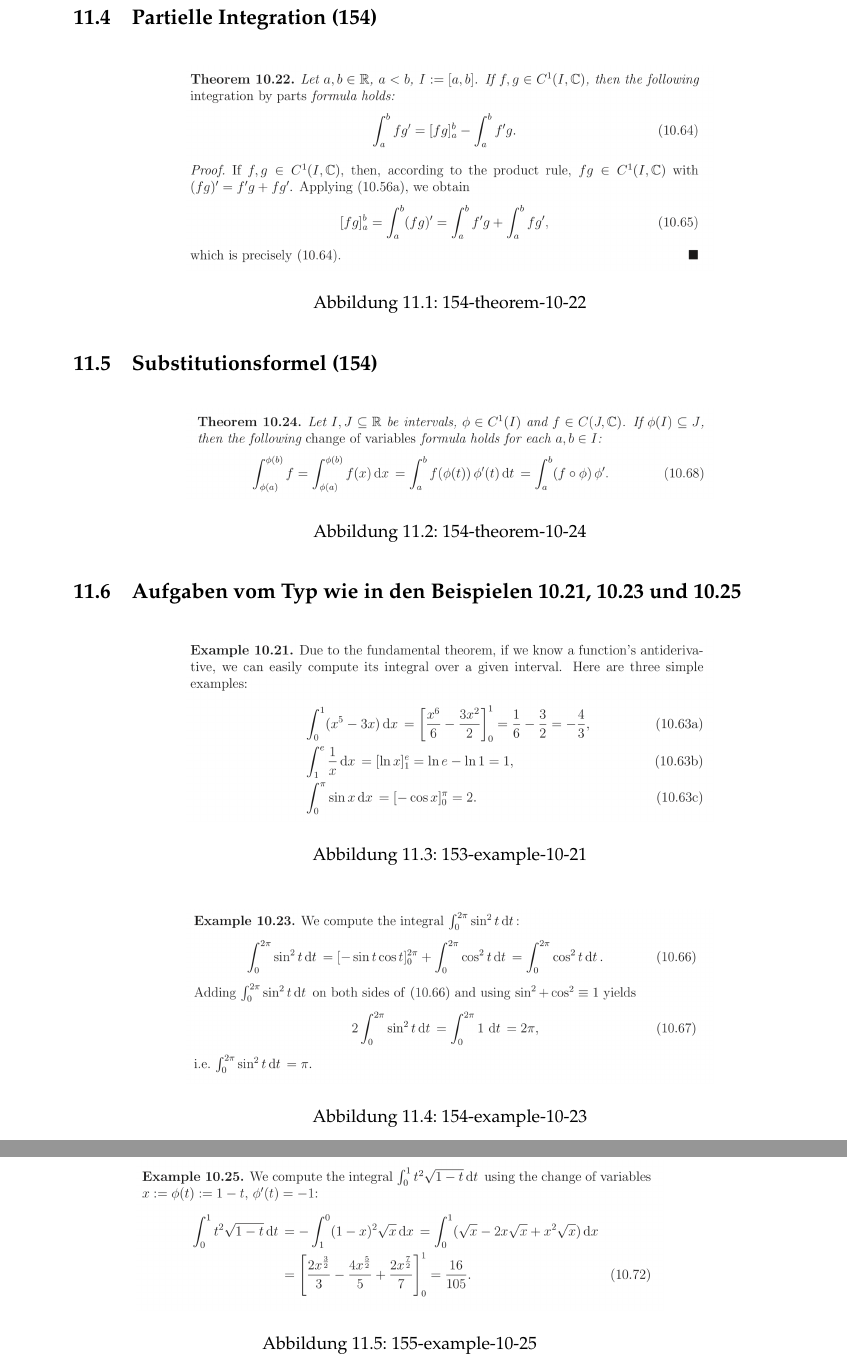
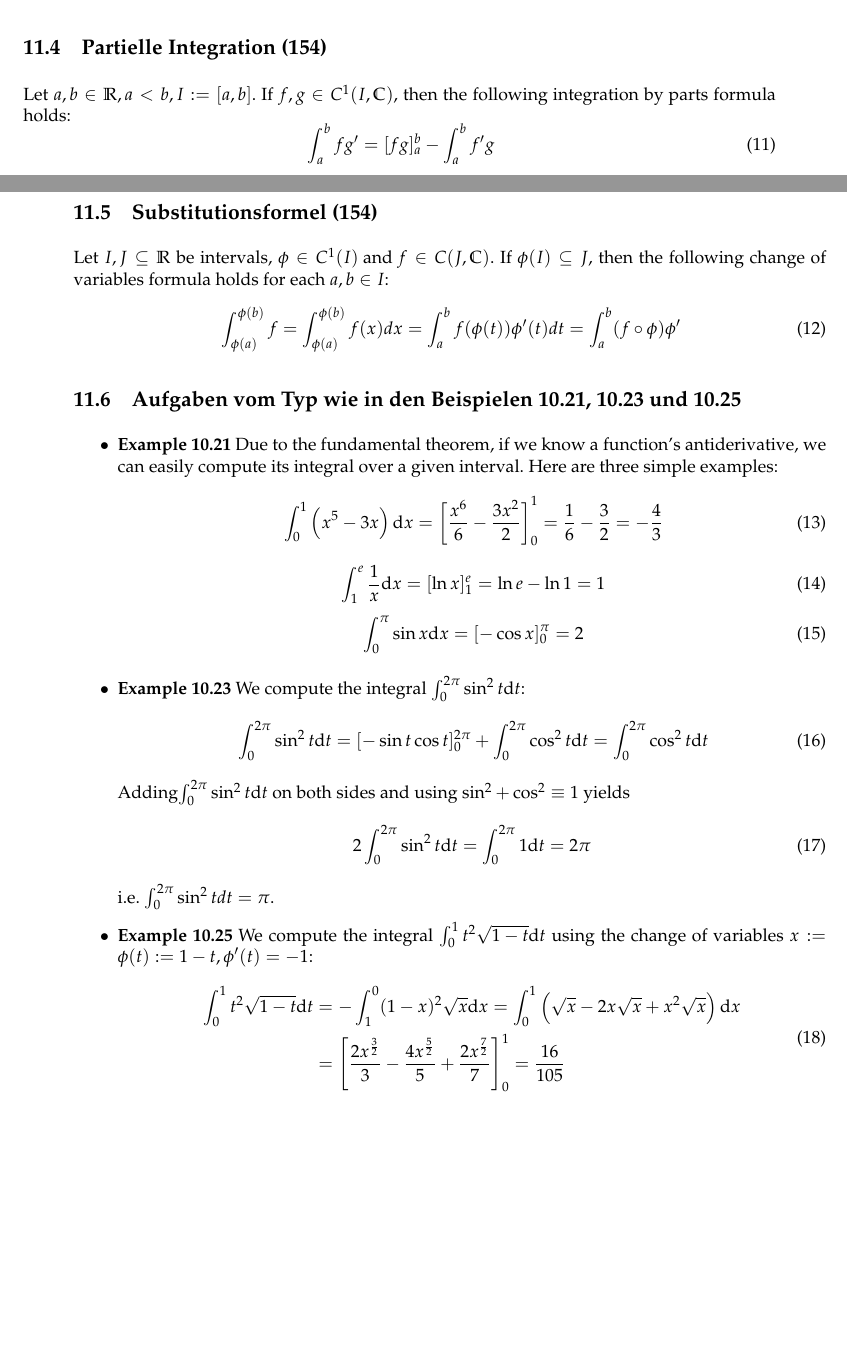
Before and after one commit to ndrsllwngr/analysis1defintionen, a LaTeX document (latex/Analysis+1+-+Defintionen.tex, which reads latex/riemannintegral_auf_kompakten_intervallen.tex): two parts of pages 20 and 21 of 21 before the commit and two parts of pages 19 and 20 of 20 after it, joined at a grey line, cut so that both start at the same text, the shorter picture padded with empty space. The pictures show the PDF file latex/Analysis+1+-+Defintionen.pdf that the author committed with the source.

Commit message:
Finished Riemannintegral

```diff
--- a/latex/riemannintegral_auf_kompakten_intervallen.tex
+++ b/latex/riemannintegral_auf_kompakten_intervallen.tex
@@ -90,5 +90,14 @@ $\text{ If } I \subseteq \mathbb { R } ,f : I \rightarrow \mathbb { K } ,\text{
 
 \subsection{Partielle Integration (154)}
 
-\begin{figure}[H]
-	\centering
+Let $a ,b \in \mathbb { R } ,a < b ,I : = [ a ,b ]$. If $f ,g \in C ^ { 1} ( I ,\mathbb { C } )$, then the following integration by parts formula holds:
+\begin{equation}
+\int _ { a } ^ { b } f g ^ { \prime } = [ f g ] _ { a } ^ { b } - \int _ { a } ^ { b } f ^ { \prime } g
+\end{equation}
+
+%\begin{figure}[H]
+%	\centering
+%  \includegraphics[width=0.7\textwidth]{../img/{154-theorem-10-22}.png}
+%	\caption{154-theorem-10-22}
+%	\label{154-theorem-10-22}
+%\end{figure}
@@ -99,3 +104,7 @@ $\text{ If } I \subseteq \mathbb { R } ,f : I \rightarrow \mathbb { K } ,\text{
 
 \subsection{Substitutionsformel (154)}
+Let $I ,J \subseteq \mathbb { R }$ be intervals, $\phi \in C ^ { 1} ( I ) \text{ and } f \in C ( J ,\mathbb { C } )$. If $\phi ( I ) \subseteq J$, then the following change of variables formula holds for each $a ,b \in I$:
+\begin{equation}
+\int _ { \phi ( a ) } ^ { \phi ( b ) } f = \int _ { \phi ( a ) } ^ { \phi ( b ) } f ( x ) d x = \int _ { a } ^ { b } f ( \phi ( t ) ) \phi ^ { \prime } ( t ) d t = \int _ { a } ^ { b } ( f \circ \phi ) \phi ^ { \prime }
+\end{equation}
 
@@ -106,7 +111,16 @@ $\text{ If } I \subseteq \mathbb { R } ,f : I \rightarrow \mathbb { K } ,\text{
-	\label{154-theorem-10-24}
-\end{figure}
+%\begin{figure}[H]
+%	\centering
+%  \includegraphics[width=0.7\textwidth]{../img/{154-theorem-10-24}.png}
+%	\caption{154-theorem-10-24}
+%	\label{154-theorem-10-24}
+%\end{figure}
 
 \subsection{Aufgaben vom Typ wie in den Beispielen 10.21, 10.23 und 10.25}
 
-\begin{figure}[H]
-	\centering
+\begin{itemize}
+\item \textbf{Example 10.21} Due to the fundamental theorem, if we know a function's antiderivative,
+we can easily compute its integral over a given interval. Here are three simple
+examples:
+\begin{equation}
+ \int _ { 0} ^ { 1} \left( x ^ { 5} - 3x \right) \text{d} x = \left[ \frac { x ^ { 6} } { 6} - \frac { 3x ^ { 2} } { 2} \right] _ { 0} ^ { 1} = \frac { 1} { 6} - \frac { 3} { 2} = - \frac { 4} { 3}
+ \end{equation}
@@ -117 +130,13 @@ $\text{ If } I \subseteq \mathbb { R } ,f : I \rightarrow \mathbb { K } ,\text{
+ \begin{equation}
+\int _ { 0} ^ { \pi } \sin x \text{d} x = [ - \cos x ] _ { 0} ^ { \pi } = 2
+ \end{equation}
 
+\item \textbf{Example 10.23} We compute the integral $\int _ { 0} ^ { 2\pi } \sin ^ { 2} t \text{d}t$:
+\begin{equation}
+\int _ { 0} ^ { 2\pi } \sin ^ { 2} t \text{d} t = [ - \sin t \cos t ] _ { 0} ^ { 2\pi } + \int _ { 0} ^ { 2\pi } \cos ^ { 2} t \text{d} t = \int _ { 0} ^ { 2\pi } \cos ^ { 2} t \text{d} t
+\end{equation}
+Adding$\int _ { 0} ^ { 2\pi } \sin ^ { 2} t \text{d} t$ on both sides and using $\sin ^ { 2} + \cos ^ { 2} \equiv 1$ yields
+\begin{equation}
+2\int _ { 0} ^ { 2\pi } \sin ^ { 2} t \text{d} t = \int _ { 0} ^ { 2\pi } 1 \text{d} t = 2\pi
+\end{equation}
+i.e. $\int _ { 0} ^ { 2\pi } \sin ^ { 2} t d t = \pi$.
@@ -130,0 +145,31 @@ $\text{ If } I \subseteq \mathbb { R } ,f : I \rightarrow \mathbb { K } ,\text{
+\item \textbf{Example 10.25}
+We compute the integral $\int _ { 0} ^ { 1} t ^ { 2} \sqrt { 1- t } \text{d} t$ using the change of variables $x : = \phi ( t ) : = 1- t ,\phi ^ { \prime } ( t ) = - 1$:
+\begin{equation}
+\begin{split}
+\int _ { 0} ^ { 1} t ^ { 2} \sqrt { 1- t } \text{d} t &= - \int _ { 1} ^ { 0} ( 1- x ) ^ { 2} \sqrt { x } \text{d} x = \int _ { 0} ^ { 1} \left( \sqrt { x } - 2x \sqrt { x } + x ^ { 2} \sqrt { x } \right) \text{d} x \\
+ &= \left[ \frac { 2x ^ { \frac { 3} { 2} } } { 3} - \frac { 4x ^ { \frac { 5} { 2} } } { 5} + \frac { 2x ^ { \frac { 7} { 2} } } { 7} \right] _ { 0} ^ { 1} = \frac { 16} { 105}
+\end{split}
+\end{equation}
+
+\end{itemize}
+
+%\begin{figure}[H]
+%	\centering
+%  \includegraphics[width=0.7\textwidth]{../img/{153-example-10-21}.png}
+%	\caption{153-example-10-21}
+%	\label{153-example-10-21}
+%\end{figure}
+
+%\begin{figure}[H]
+%	\centering
+%  \includegraphics[width=0.7\textwidth]{../img/{154-example-10-23}.png}
+%	\caption{154-example-10-23}
+%	\label{154-example-10-23}
+%\end{figure}
+
+%\begin{figure}[H]
+%	\centering
+%  \includegraphics[width=0.7\textwidth]{../img/{155-example-10-25}.png}
+%	\caption{155-example-10-25}
+%	\label{155-example-10-25}
+%\end{figure}
```
Also changed, not shown: latex/Analysis+1+-+Defintionen.pdf, latex/riemannintegral_auf_kompakten_intervallen.tex (28 more changed lines).
